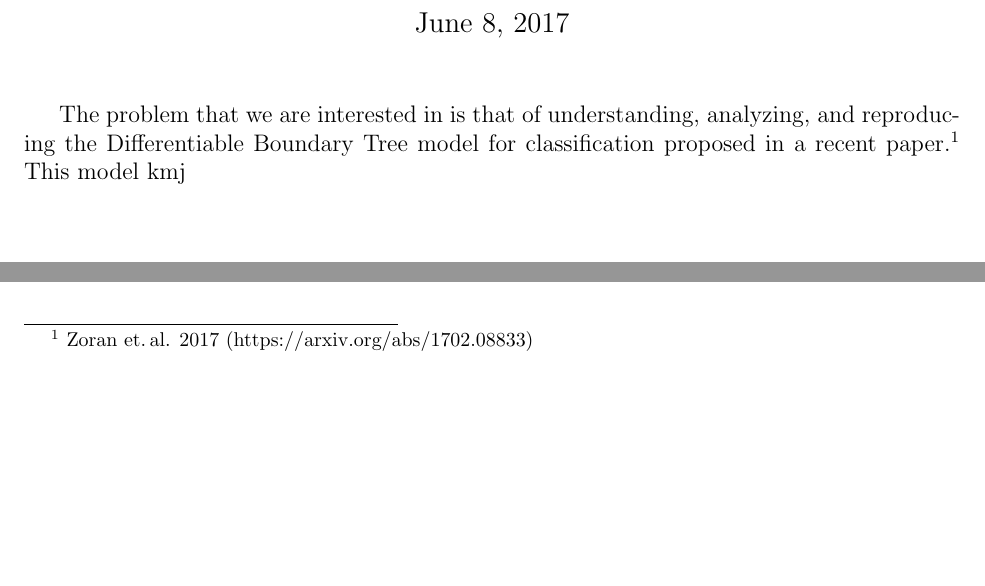
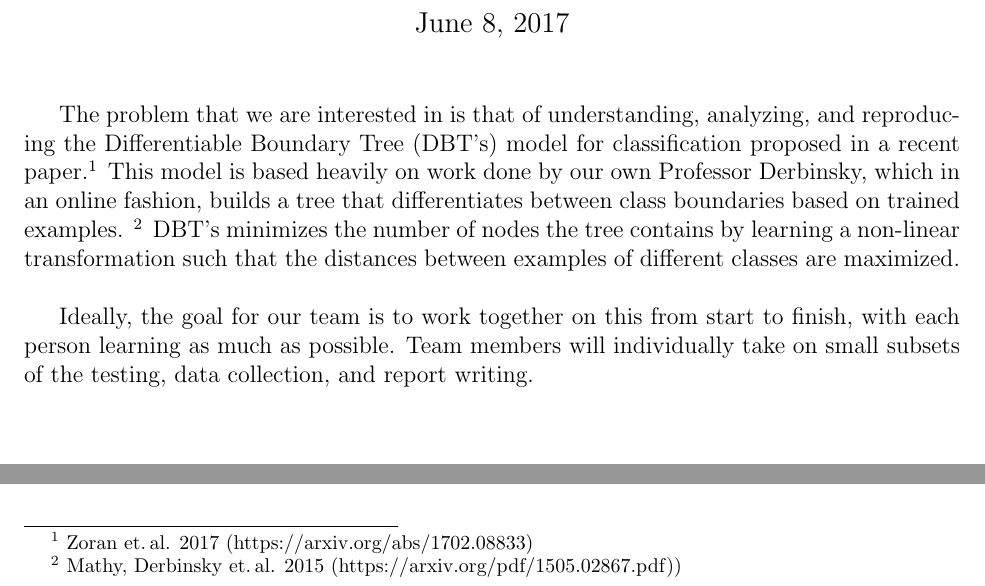
Before and after one commit to jayricco/AIFinalProject, a LaTeX document (Interest Statement/Interest Statement.tex): two parts of the page, joined at a grey line, cut so that both start at the same text, the shorter picture padded with empty space. Compiled offline with pdfLaTeX.

Commit message:
Finished Interest Statement (I think?)

```diff
--- a/Interest Statement/Interest Statement.tex
+++ b/Interest Statement/Interest Statement.tex
@@ -12,5 +12,7 @@
 \begin{document}
 	\maketitle
 
-	The problem that we are interested in is that of understanding, analyzing, and reproducing the Differentiable Boundary Tree model for classification proposed in a recent paper.\footnote{\ Zoran et.\,al. 2017 (https://arxiv.org/abs/1702.08833)} This model kmj
+	The problem that we are interested in is that of understanding, analyzing, and reproducing the Differentiable Boundary Tree (DBT's) model for classification proposed in a recent paper.\footnote{\ Zoran et.\,al. 2017 (https://arxiv.org/abs/1702.08833)} This model is based heavily on work done by our own Professor Derbinsky, which in an online fashion, builds a tree that differentiates between class boundaries based on trained examples. \footnote{\ Mathy, Derbinsky et.\,al. 2015 (https://arxiv.org/pdf/1505.02867.pdf))} DBT's minimizes the number of nodes the tree contains by learning a non-linear transformation such that the distances between examples of different classes are maximized. \\
+
+	Ideally, the goal for our team is to work together on this from start to finish, with each person learning as much as possible. Team members will individually take on small subsets of the testing, data collection, and report writing.
 \end{document}
```
Also changed, not shown: Interest Statement/Interest Statement.pdf, 1 other file.
